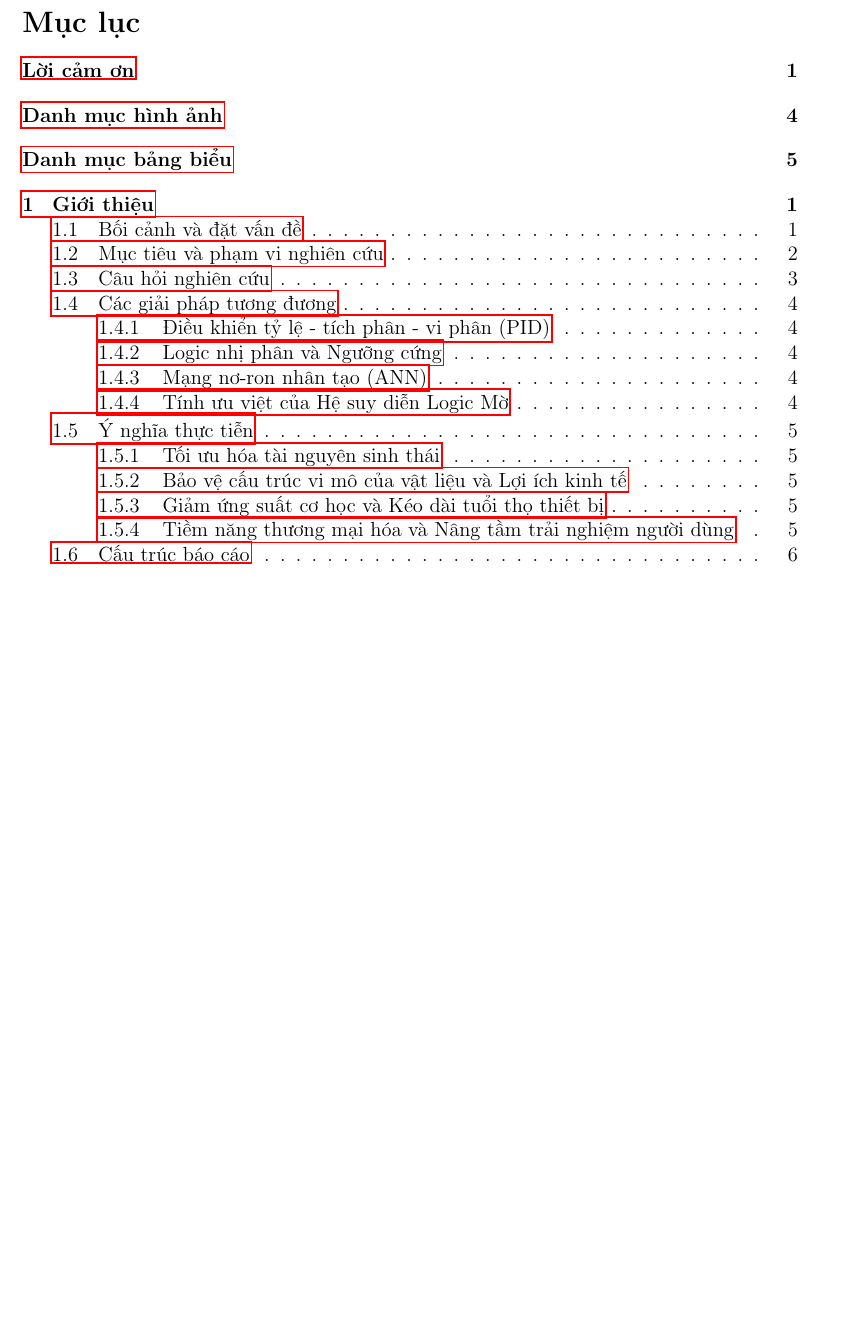
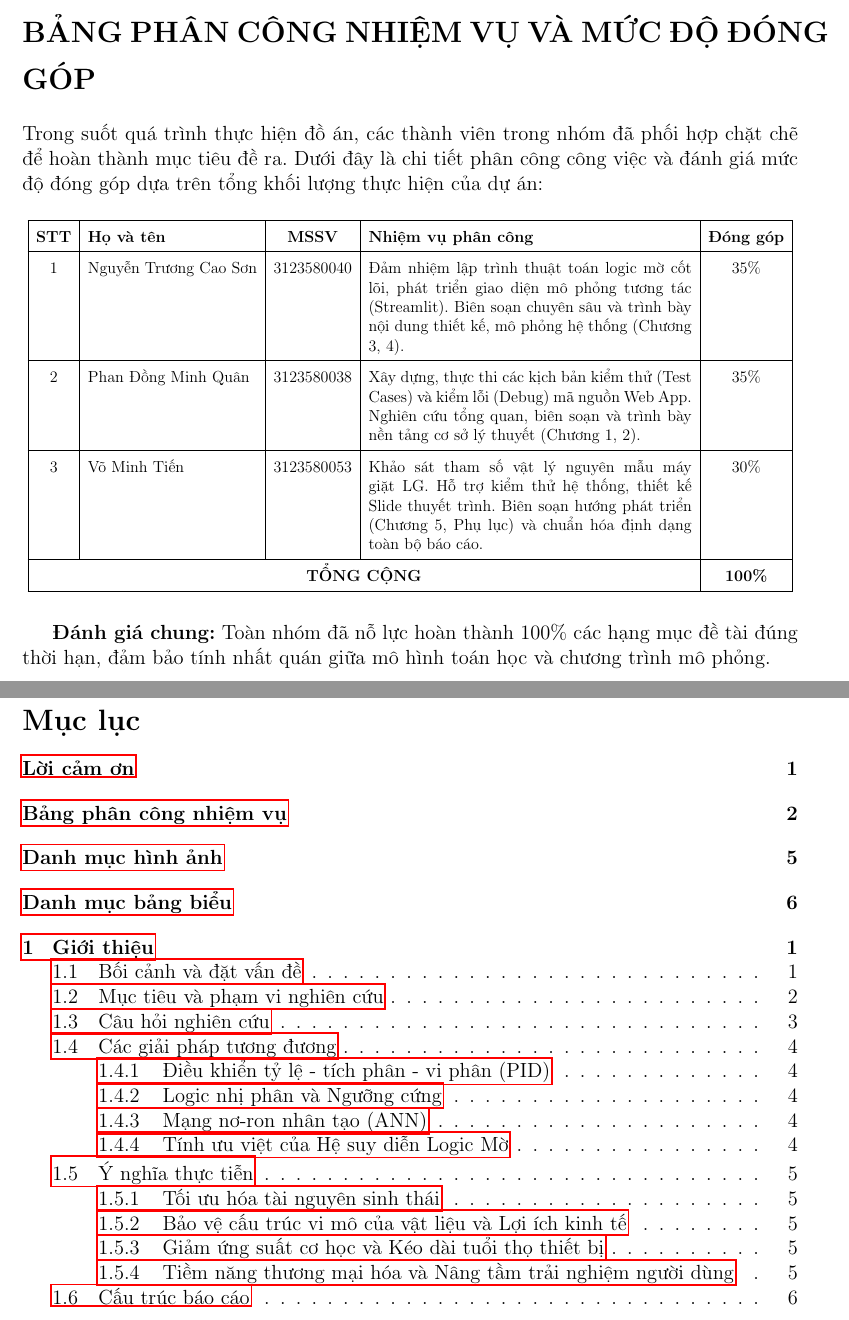
Before and after one commit to SGHPK0905/Intelligent-Computing, a LaTeX document (Report/report.tex): part of page 3 of 42 before the commit and two parts of pages 3 and 4 of 43 after it, the two joined at a grey line, cut at the place of the change, the shorter picture padded with empty space. Compiled offline with pdfLaTeX.

Commit message:
add task assignment table and member contribution percentages

```diff
--- a/Report/report.tex
+++ b/Report/report.tex
@@ -106,6 +106,35 @@ Phan Đồng Minh Quân \\
 Võ Minh Tiến
 \end{flushright}
 \newpage
+
+\newpage
+\phantomsection
+\section*{BẢNG PHÂN CÔNG NHIỆM VỤ VÀ MỨC ĐỘ ĐÓNG GÓP}
+\addcontentsline{toc}{section}{Bảng phân công nhiệm vụ}
+
+Trong suốt quá trình thực hiện đồ án, các thành viên trong nhóm đã phối hợp chặt chẽ để hoàn thành mục tiêu đề ra. Dưới đây là chi tiết phân công công việc và đánh giá mức độ đóng góp dựa trên tổng khối lượng thực hiện của dự án:
+
+\begin{table}[H]
+    \centering
+    \renewcommand{\arraystretch}{1.6}
+    \resizebox{\textwidth}{!}{
+    \begin{tabular}{|c|l|c|p{8.5cm}|c|}
+        \hline
+        \textbf{STT} & \textbf{Họ và tên} & \textbf{MSSV} & \textbf{Nhiệm vụ phân công} & \textbf{Đóng góp} \\
+        \hline
+        1 & Nguyễn Trương Cao Sơn & 3123580040 & Đảm nhiệm lập trình thuật toán logic mờ cốt lõi, phát triển giao diện mô phỏng tương tác (Streamlit). Biên soạn chuyên sâu và trình bày nội dung thiết kế, mô phỏng hệ thống (Chương 3, 4). & 35\% \\
+        \hline
+        2 & Phan Đồng Minh Quân & 3123580038 & Xây dựng, thực thi các kịch bản kiểm thử (Test Cases) và kiểm lỗi (Debug) mã nguồn Web App. Nghiên cứu tổng quan, biên soạn và trình bày nền tảng cơ sở lý thuyết (Chương 1, 2). & 35\% \\
+        \hline
+        3 & Võ Minh Tiến & 3123580053 & Khảo sát tham số vật lý nguyên mẫu máy giặt LG. Hỗ trợ kiểm thử hệ thống, thiết kế Slide thuyết trình. Biên soạn hướng phát triển (Chương 5, Phụ lục) và chuẩn hóa định dạng toàn bộ báo cáo. & 30\% \\
+        \hline
+        \multicolumn{4}{|c|}{\textbf{TỔNG CỘNG}} & \textbf{100\%} \\
+        \hline
+    \end{tabular}
+    }
+\end{table}
+
+\textbf{Đánh giá chung:} Toàn nhóm đã nỗ lực hoàn thành 100\% các hạng mục đề tài đúng thời hạn, đảm bảo tính nhất quán giữa mô hình toán học và chương trình mô phỏng.
 
 \newpage
 \tableofcontents
```
Also changed, not shown: 8 other files.
